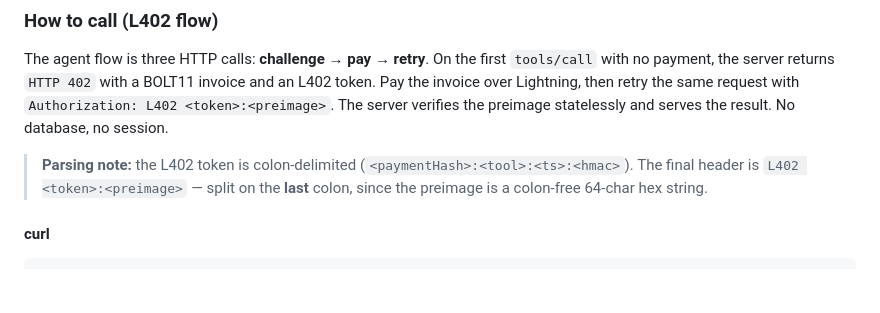
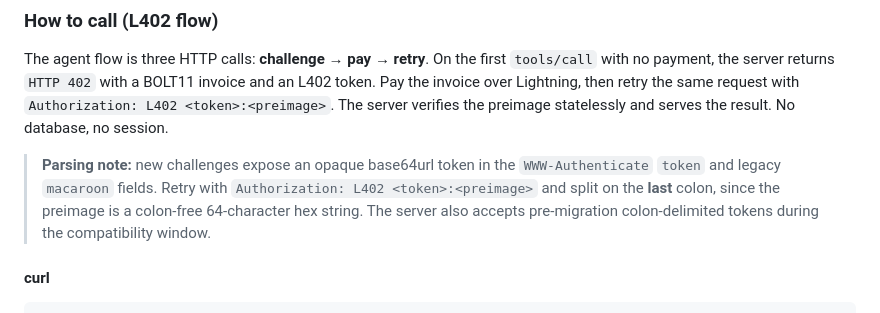
Before and after one commit to Loop-XXI/loop-mcp, a Markdown page: README.md, the part around the change. Drawn GitHub-style; blank space fills up the shorter version.

Commit message:
Document opaque L402 challenge tokens
Update retry parsing guidance for the base64url token format while documenting legacy compatibility.

```diff
--- a/README.md
+++ b/README.md
@@ -71,7 +71,7 @@ The script never pays — it only reads the manifest and makes a go/no-go decisi
 
 The agent flow is three HTTP calls: **challenge → pay → retry**. On the first `tools/call` with no payment, the server returns `HTTP 402` with a BOLT11 invoice and an L402 token. Pay the invoice over Lightning, then retry the same request with `Authorization: L402 <token>:<preimage>`. The server verifies the preimage statelessly and serves the result. No database, no session.
 
-> **Parsing note:** the L402 token is colon-delimited (`<paymentHash>:<tool>:<ts>:<hmac>`). The final header is `L402 <token>:<preimage>` — split on the **last** colon, since the preimage is a colon-free 64-char hex string.
+> **Parsing note:** new challenges expose an opaque base64url token in the `WWW-Authenticate` `token` and legacy `macaroon` fields. Retry with `Authorization: L402 <token>:<preimage>` and split on the **last** colon, since the preimage is a colon-free 64-character hex string. The server also accepts pre-migration colon-delimited tokens during the compatibility window.
 
 #### curl
 
```
